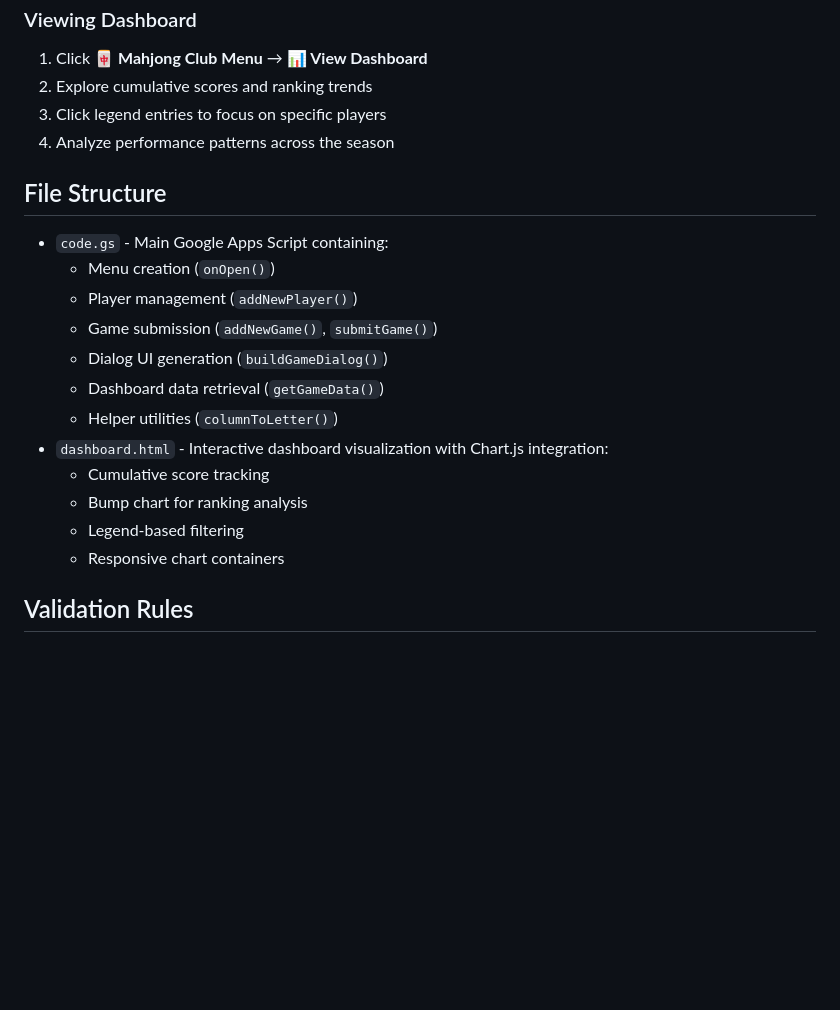
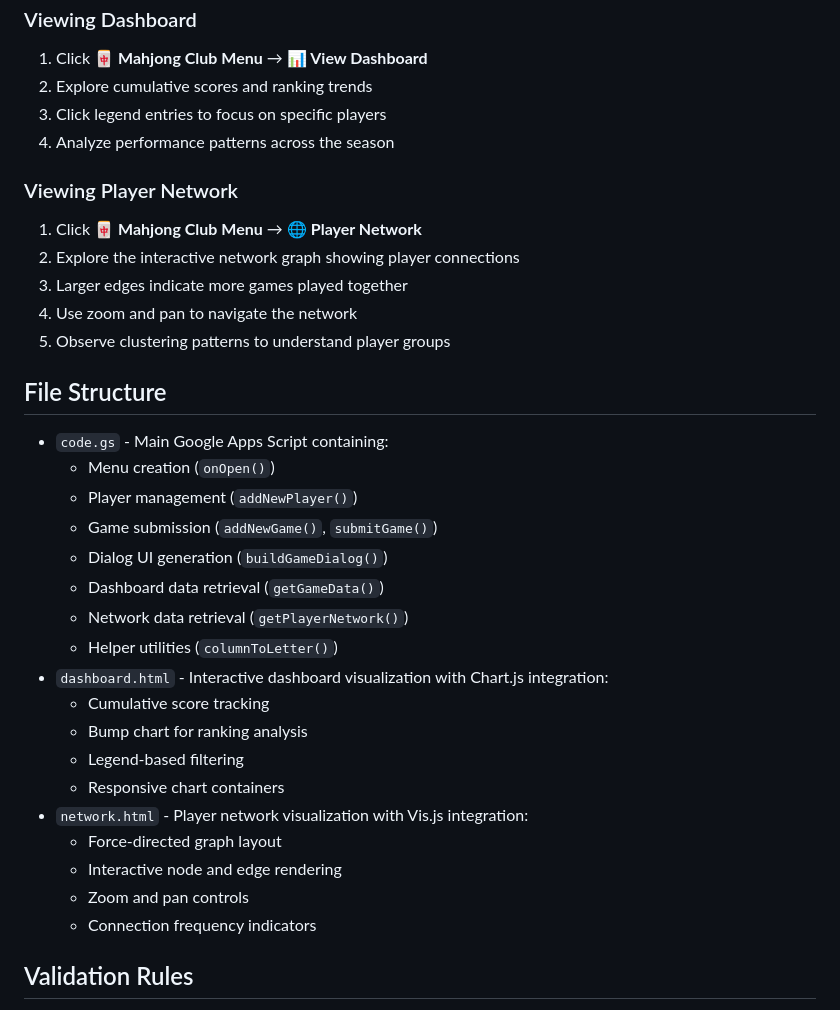
Before and after one commit to m227chan/Mahjong-Scripts, a Markdown page: README.md, the part around one of its changes. Drawn GitHub-style; blank space fills up the shorter version.

```diff
--- a/README.md
+++ b/README.md
@@ -93,6 +112,13 @@ A real-time visualization showing:
 3. Click legend entries to focus on specific players
 4. Analyze performance patterns across the season
 
+### Viewing Player Network
+1. Click **🀄 Mahjong Club Menu** → **🌐 Player Network**
+2. Explore the interactive network graph showing player connections
+3. Larger edges indicate more games played together
+4. Use zoom and pan to navigate the network
+5. Observe clustering patterns to understand player groups
+
 ## File Structure
 
 - `code.gs` - Main Google Apps Script containing:
@@ -101,12 +127,18 @@ A real-time visualization showing:
   - Game submission (`addNewGame()`, `submitGame()`)
   - Dialog UI generation (`buildGameDialog()`)
   - Dashboard data retrieval (`getGameData()`)
+  - Network data retrieval (`getPlayerNetwork()`)
   - Helper utilities (`columnToLetter()`)
 - `dashboard.html` - Interactive dashboard visualization with Chart.js integration:
   - Cumulative score tracking
   - Bump chart for ranking analysis
   - Legend-based filtering
   - Responsive chart containers
+- `network.html` - Player network visualization with Vis.js integration:
+  - Force-directed graph layout
+  - Interactive node and edge rendering
+  - Zoom and pan controls
+  - Connection frequency indicators
 
 ## Validation Rules
 
```
Also changed, not shown: other parts of README.md (+21 -0 lines).
